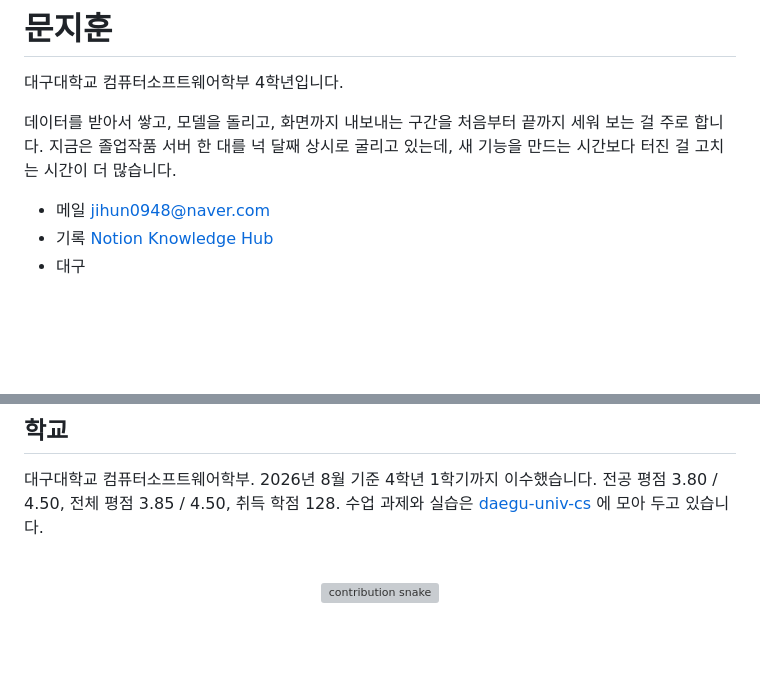
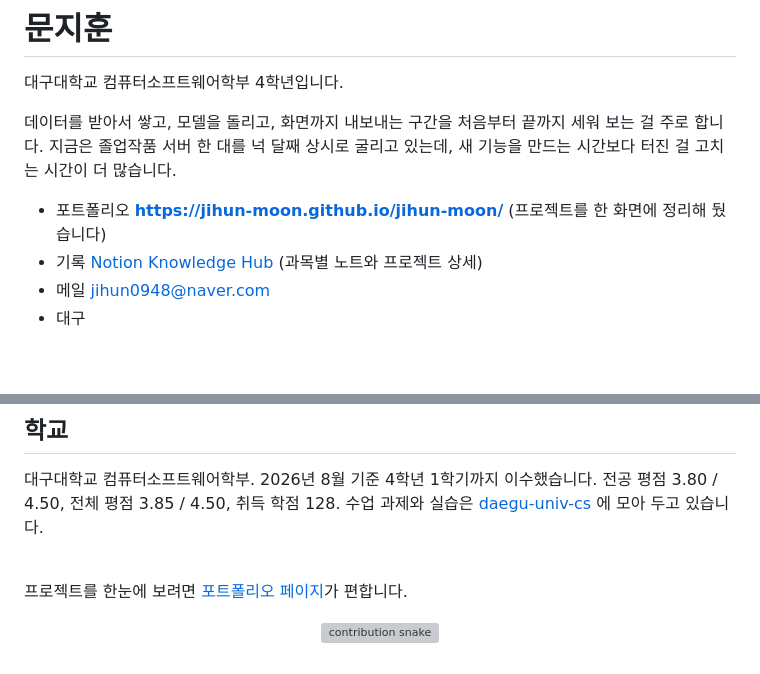
Before and after one commit to jihun-moon/jihun-moon, a Markdown page: README.md, 2 parts joined by grey strips. Drawn GitHub-style; blank space fills up the shorter version; grey boxes are pictures that could not be loaded.

Commit message:
포트폴리오 페이지 링크 추가
GitHub Pages 가 돌고 있는데 들어갈 링크가 어디에도 없었다.
README 상단과 하단, 저장소 homepage 필드에 넣었다.
노션 링크에도 무엇이 있는지 한 줄 붙였다.

```diff
--- a/README.md
+++ b/README.md
@@ -5,8 +5,9 @@
 데이터를 받아서 쌓고, 모델을 돌리고, 화면까지 내보내는 구간을 처음부터 끝까지 세워 보는 걸 주로 합니다.
 지금은 졸업작품 서버 한 대를 넉 달째 상시로 굴리고 있는데, 새 기능을 만드는 시간보다 터진 걸 고치는 시간이 더 많습니다.
 
+* 포트폴리오 **<https://jihun-moon.github.io/jihun-moon/>** (프로젝트를 한 화면에 정리해 뒀습니다)
+* 기록 [Notion Knowledge Hub](https://www.notion.so/My-Knowledge-Hub-27772d9f979f80569662de9c2e49399d?source=copy_link) (과목별 노트와 프로젝트 상세)
 * 메일 [jihun0948@naver.com](mailto:jihun0948@naver.com)
-* 기록 [Notion Knowledge Hub](https://www.notion.so/My-Knowledge-Hub-27772d9f979f80569662de9c2e49399d?source=copy_link)
 * 대구
 
 <br/>
@@ -192,6 +193,8 @@ auto-commit 이라 되돌릴 것도 없이 그냥 그날 데이터가 없었습
 
 <br/>
 
+프로젝트를 한눈에 보려면 [포트폴리오 페이지](https://jihun-moon.github.io/jihun-moon/)가 편합니다.
+
 <p align="center">
   <img alt="contribution snake" src="https://raw.githubusercontent.com/jihun-moon/jihun-moon/output/github-contribution-grid-snake.svg" />
 </p>
```
